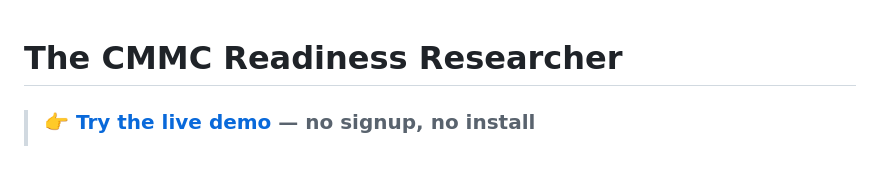
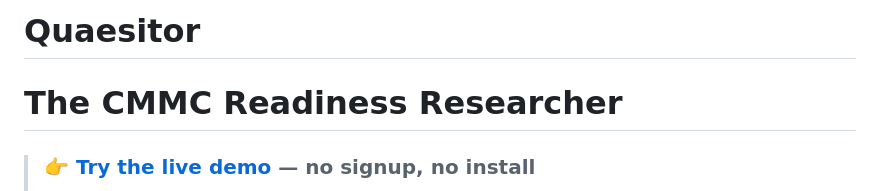
Before and after one commit to l-conder/CMMC-Readiness-Researcher, a Markdown page: README.md, the part around the change. Drawn GitHub-style; blank space fills up the shorter version.

Commit message:
Add project title to README

```diff
--- a/README.md
+++ b/README.md
@@ -1,3 +1,4 @@
+# Quaesitor
 # The CMMC Readiness Researcher
 
 > ### 👉 [Try the live demo](https://l-conder.github.io/CMMC-Readiness-Researcher/) — no signup, no install
```
